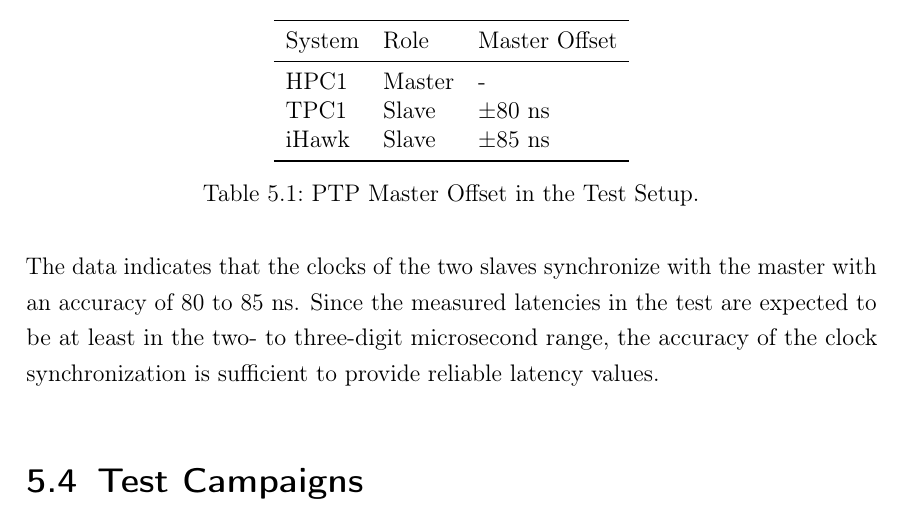
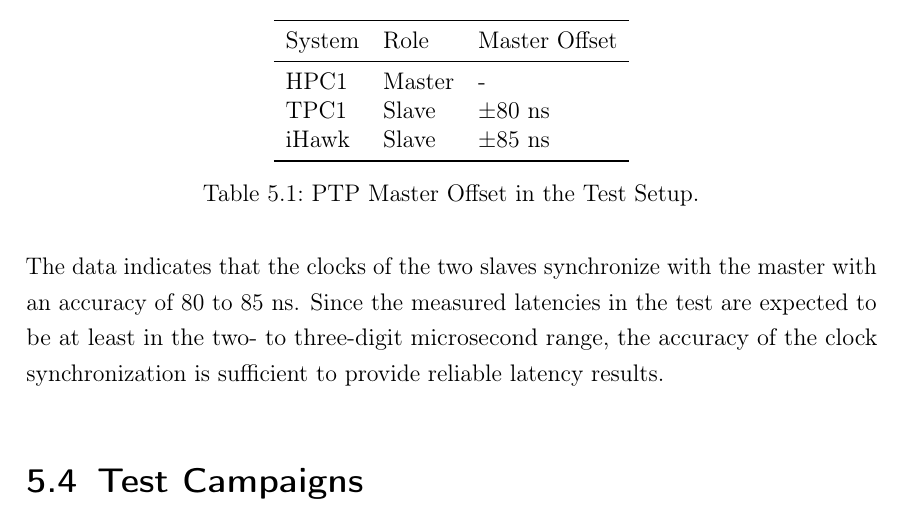
Before and after one commit to bornkesselpascal/bachelorthesis, a LaTeX thesis (thesis/thesis.tex, which reads thesis/chapters/05_performance.tex): part of page 116 of 134, cut so that both start at the same text. Compiled offline with pdfLaTeX.

Commit message:
Updated performance introduction

```diff
--- a/thesis/chapters/05_performance.tex
+++ b/thesis/chapters/05_performance.tex
@@ -57,6 +57,6 @@ The programs ptp4l and phc2sys implement the PTP standard for Linux. They provid
 \label{tab:PTPMasterOffset}
 \end{table}
 
-The data indicates that the clocks of the two slaves synchronize with the master with an accuracy of 80 to 85 ns. Since the measured latencies in the test are expected to be at least in the two- to three-digit microsecond range, the accuracy of the clock synchronization is sufficient to provide reliable latency values.
+The data indicates that the clocks of the two slaves synchronize with the master with an accuracy of 80 to 85 ns. Since the measured latencies in the test are expected to be at least in the two- to three-digit microsecond range, the accuracy of the clock synchronization is sufficient to provide reliable latency results.
 
 \section{Test Campaigns}
```
Also changed, not shown: thesis/thesis.pdf.
